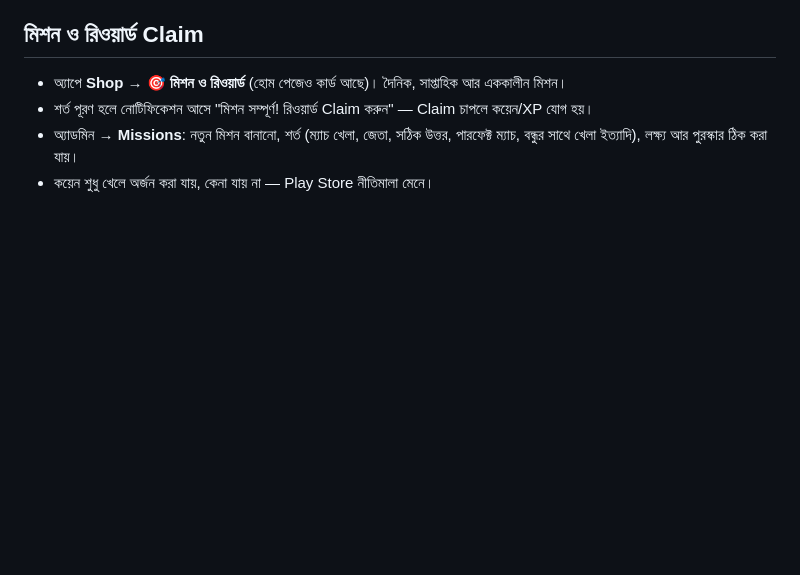
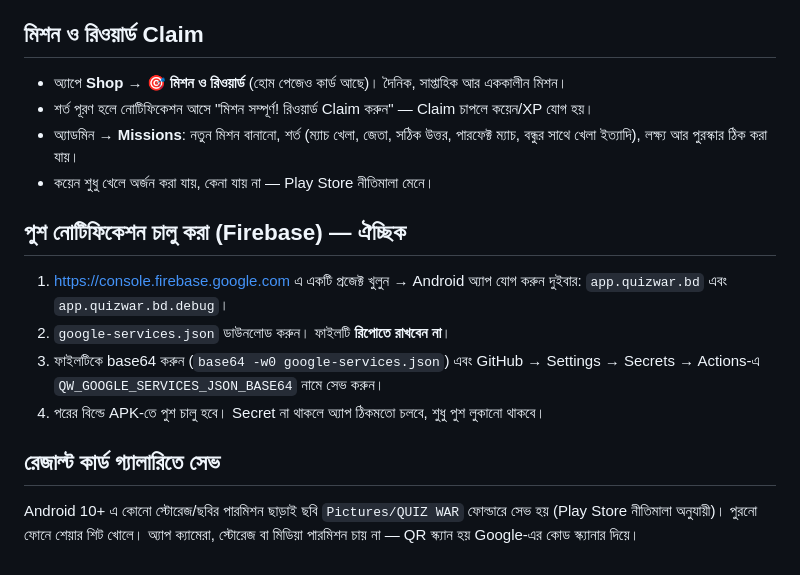
Before and after one commit to AHOSHAN-HABIB-NAYON/PROFILE, a Markdown page: quiz-war/docs/hostinger-bn.md, the part around the change. GitHub-like rendering; blank space fills up the shorter version.

Commit message:
Docs: optional Firebase push setup and permission-free gallery save (Bangla)
Co-Authored-By: Claude Opus 5.5 <noreply@anthropic.com>
Claude-Session: https://claude.ai/code/session_01DpAnrs2hYA1DtDv2KU3zhS

```diff
--- a/quiz-war/docs/hostinger-bn.md
+++ b/quiz-war/docs/hostinger-bn.md
@@ -121,3 +121,15 @@ Deploy চাপুন। প্রথমবার চালু হলে অ্
 - শর্ত পূরণ হলে নোটিফিকেশন আসে "মিশন সম্পূর্ণ! রিওয়ার্ড Claim করুন" — Claim চাপলে কয়েন/XP যোগ হয়।
 - অ্যাডমিন → **Missions**: নতুন মিশন বানানো, শর্ত (ম্যাচ খেলা, জেতা, সঠিক উত্তর, পারফেক্ট ম্যাচ, বন্ধুর সাথে খেলা ইত্যাদি), লক্ষ্য আর পুরস্কার ঠিক করা যায়।
 - কয়েন শুধু খেলে অর্জন করা যায়, কেনা যায় না — Play Store নীতিমালা মেনে।
+
+## পুশ নোটিফিকেশন চালু করা (Firebase) — ঐচ্ছিক
+
+1. https://console.firebase.google.com এ একটি প্রজেক্ট খুলুন → Android অ্যাপ যোগ করুন দুইবার: `app.quizwar.bd` এবং `app.quizwar.bd.debug`।
+2. `google-services.json` ডাউনলোড করুন। ফাইলটি **রিপোতে রাখবেন না**।
+3. ফাইলটিকে base64 করুন (`base64 -w0 google-services.json`) এবং GitHub → Settings → Secrets → Actions-এ `QW_GOOGLE_SERVICES_JSON_BASE64` নামে সেভ করুন।
+4. পরের বিল্ডে APK-তে পুশ চালু হবে। Secret না থাকলে অ্যাপ ঠিকমতো চলবে, শুধু পুশ লুকানো থাকবে।
+
+## রেজাল্ট কার্ড গ্যালারিতে সেভ
+
+Android 10+ এ কোনো স্টোরেজ/ছবির পারমিশন ছাড়াই ছবি `Pictures/QUIZ WAR` ফোল্ডারে সেভ হয় (Play Store নীতিমালা অনুযায়ী)। পুরনো ফোনে শেয়ার শিট খোলে।
+অ্যাপ ক্যামেরা, স্টোরেজ বা মিডিয়া পারমিশন চায় না — QR স্ক্যান হয় Google-এর কোড স্ক্যানার দিয়ে।
```
